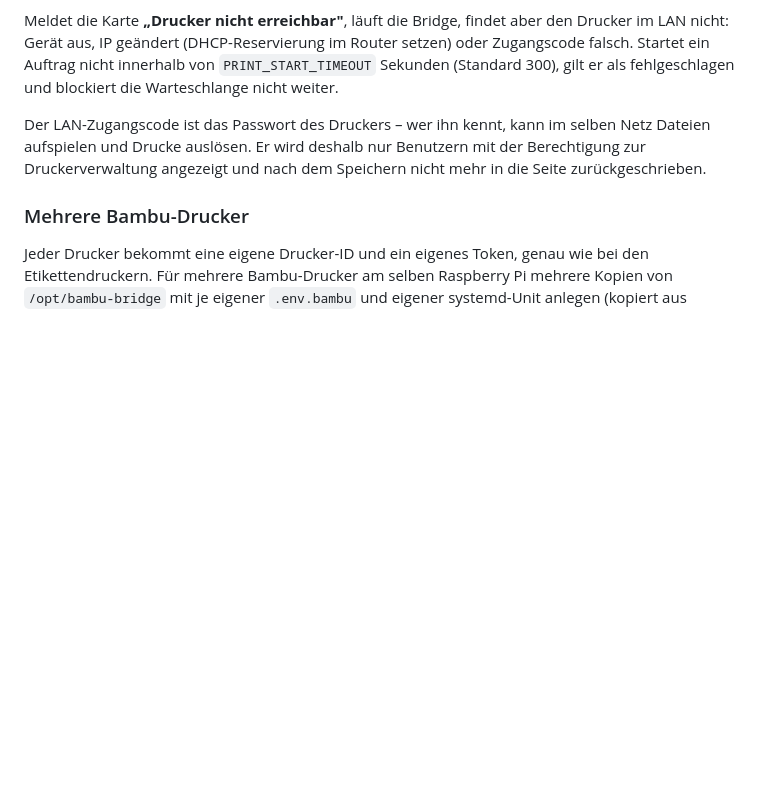
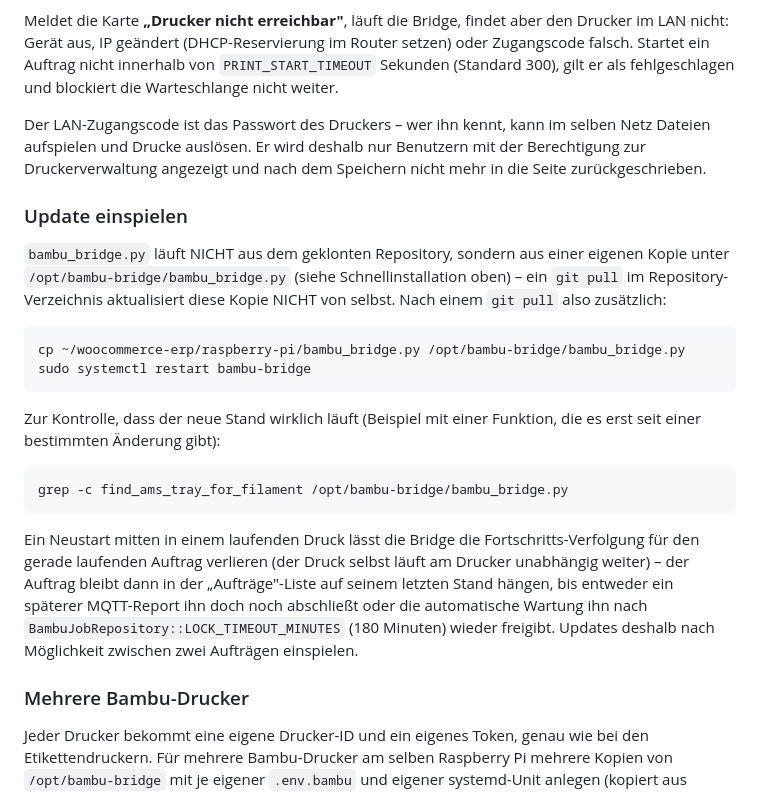
Before and after one commit to Marfinho/woocommerce-erp, a Markdown page: raspberry-pi/README.md, the part around the change. Drawn GitHub-style; blank space fills up the shorter version.

Commit message:
raspberry-pi/README.md: Update-Hinweis für die Bambu-Bridge ergänzen
Die Ursache des Debug-Marathons in diesem Fenster war banal, aber teuer:
"git pull" im Repository aktualisiert nie die tatsächlich laufende
Kopie unter /opt/bambu-bridge/bambu_bridge.py - das kostete mehrere
Bridge-Neustarts und verwaiste Aufträge, bis das auffiel. Neuer
Abschnitt "Update einspielen" dokumentiert den fehlenden Schritt (Datei
nach /opt/bambu-bridge/ kopieren + Dienst neu starten), eine
Kontrollmöglichkeit sowie den Seiteneffekt eines Neustarts mitten in
einem laufenden Druck.

Co-Authored-By: Claude Sonnet 5 <noreply@anthropic.com>
Claude-Session: https://claude.ai/code/session_01HyjdRnDN5sexZMecwPCbSG

````diff
--- a/raspberry-pi/README.md
+++ b/raspberry-pi/README.md
@@ -479,6 +479,35 @@ im selben Netz Dateien aufspielen und Drucke auslösen. Er wird deshalb
 nur Benutzern mit der Berechtigung zur Druckerverwaltung angezeigt und
 nach dem Speichern nicht mehr in die Seite zurückgeschrieben.
 
+### Update einspielen
+
+`bambu_bridge.py` läuft NICHT aus dem geklonten Repository, sondern aus
+einer eigenen Kopie unter `/opt/bambu-bridge/bambu_bridge.py` (siehe
+Schnellinstallation oben) – ein `git pull` im Repository-Verzeichnis
+aktualisiert diese Kopie NICHT von selbst. Nach einem `git pull` also
+zusätzlich:
+
+```bash
+cp ~/woocommerce-erp/raspberry-pi/bambu_bridge.py /opt/bambu-bridge/bambu_bridge.py
+sudo systemctl restart bambu-bridge
+```
+
+Zur Kontrolle, dass der neue Stand wirklich läuft (Beispiel mit einer
+Funktion, die es erst seit einer bestimmten Änderung gibt):
+
+```bash
+grep -c find_ams_tray_for_filament /opt/bambu-bridge/bambu_bridge.py
+```
+
+Ein Neustart mitten in einem laufenden Druck lässt die Bridge die
+Fortschritts-Verfolgung für den gerade laufenden Auftrag verlieren (der
+Druck selbst läuft am Drucker unabhängig weiter) – der Auftrag bleibt
+dann in der „Aufträge"-Liste auf seinem letzten Stand hängen, bis
+entweder ein späterer MQTT-Report ihn doch noch abschließt oder die
+automatische Wartung ihn nach `BambuJobRepository::LOCK_TIMEOUT_MINUTES`
+(180 Minuten) wieder freigibt. Updates deshalb nach Möglichkeit
+zwischen zwei Aufträgen einspielen.
+
 ### Mehrere Bambu-Drucker
 
 Jeder Drucker bekommt eine eigene Drucker-ID und ein eigenes Token,
````
